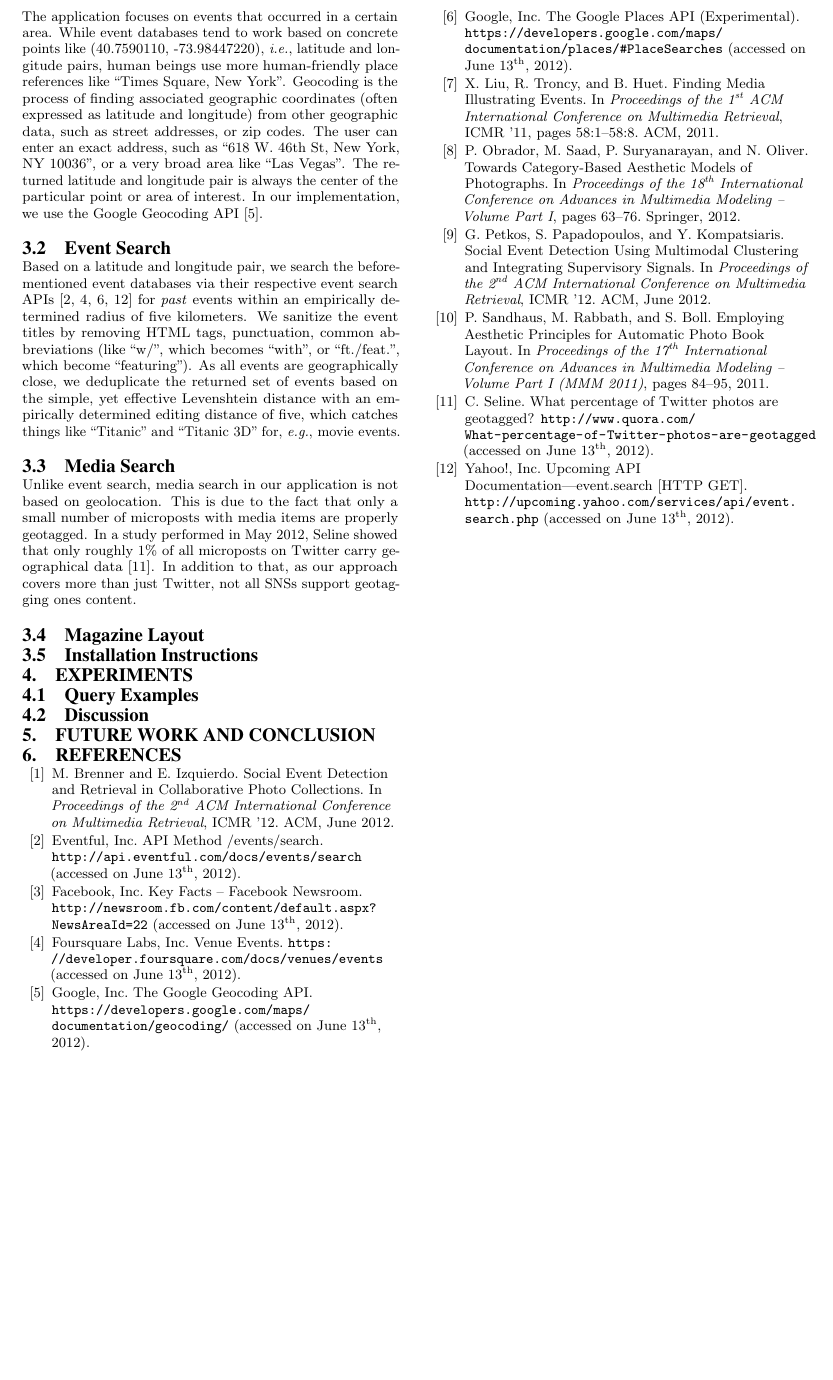
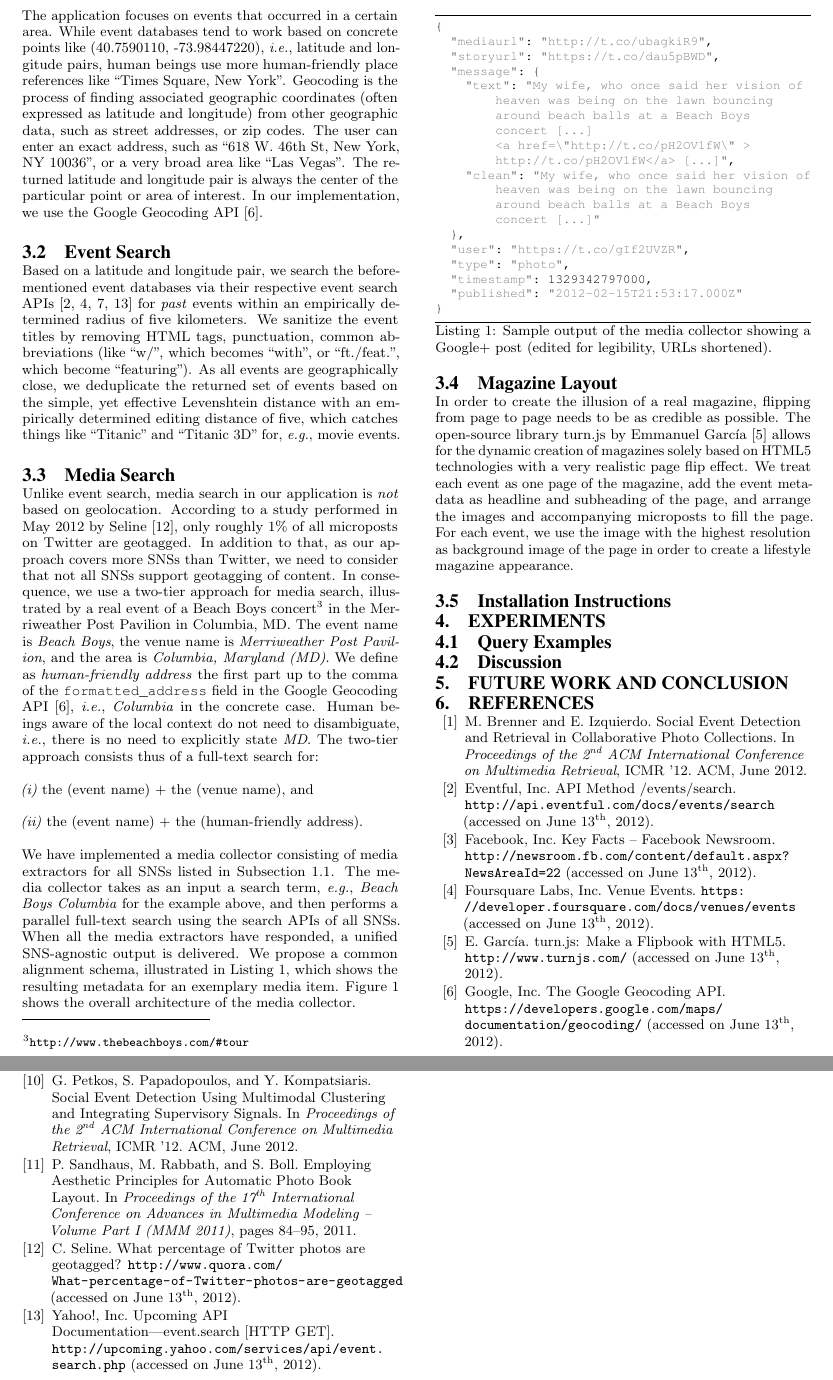
Before and after one commit to tomayac/acmmm2012grandchallenge, a LaTeX paper (paper/acm2012grandchallenge.tex, which reads paper/acm2012grandchallenge.bib): part of page 2 of 3 before the commit and two parts of pages 2 and 3 of 3 after it, the two joined at a grey line, cut so that both start at the same text, the shorter picture padded with empty space. Compiled offline with pdfLaTeX.

Commit message:
Added Media Search and Magazine Layout subsection.

```diff
--- a/paper/acm2012grandchallenge.bib
+++ b/paper/acm2012grandchallenge.bib
@@ -105,3 +105,11 @@
   year = 2012,
   month = May
 }
+
+@online{TurnJs2012,
+  author = {Emmanuel García},
+  title = {{turn.js: Make a Flipbook with HTML5}},
+  note = {\url{http://www.turnjs.com/} (accessed on June 13\ts{th}, 2012)}
+  year = 2012,
+  month = Jun
+}
--- a/paper/acm2012grandchallenge.tex
+++ b/paper/acm2012grandchallenge.tex
@@ -207,13 +228,36 @@ with an empirically determined editing distance of five,
 which catches things like ``Titanic'' and ``Titanic 3D'' for, \emph{e.g.}, movie events.
 
 \subsection{Media Search}
-Unlike event search, media search in our application is not based on geolocation.
-This is due to the fact that only a small number of microposts with media items
-are properly geotagged.
-In a~study performed in May 2012, Seline showed that only roughly 1\% of all microposts
-on Twitter carry geographical data~\cite{Quora2012}.
-In addition to that, as our approach covers more than just Twitter,
-not all SNSs support geotagging ones content.
+Unlike event search, media search in our application is \emph{not} based on geolocation.
+According to a~study performed in May 2012 by Seline~\cite{Quora2012},
+only roughly 1\% of all microposts on Twitter are geotagged.
+In addition to that, as our approach covers more SNSs than Twitter,
+we need to consider that not all SNSs support geotagging of content.
+In consequence, we use a two-tier approach for media search,
+illustrated by a real event of a Beach Boys
+concert\footnote{\url{http://www.thebeachboys.com/#tour}}
+in the Merriweather Post Pavilion in Columbia, MD.
+The event name is \emph{Beach Boys},
+the venue name is \emph{Merriweather Post Pavilion},
+and the area is \emph{Columbia, Maryland (MD)}.
+We define as \emph{human-friendly address}
+the first part up to the comma of the \texttt{formatted\_address} field
+in the Google Geocoding API~\cite{Geocoding2012},
+\emph{i.e.}, \emph{Columbia} in the concrete case.
+Human beings aware of the local context do not need to disambiguate, \emph{i.e.},
+there is no need to explicitly state \emph{MD}.
+The two-tier approach consists thus of a full-text search for:
 
+\emph{(i)} the (event name) $+$ the (venue name), and
 
-\begin{figure*}
+\emph{(ii)} the (event name) $+$ the (human-friendly address).
+
+We have implemented a media collector consisting of media extractors for all SNSs
+listed in \autoref{sec:social-networks}.
+The media collector takes as an input a search term, \emph{e.g.},
+\emph{Beach Boys Columbia} for the example above,
+and then performs a parallel full-text search using the search APIs of all SNSs.
+When all the media extractors have responded, a unified SNS-agnostic output is delivered.
+We propose a common alignment schema, illustrated in
+\autoref{lst:media}, which shows the resulting metadata for an exemplary media item.
+\autoref{fig:architecture} shows the overall architecture of the media collector.
@@ -223,7 +269,40 @@ not all SNSs support geotagging ones content.
 \label{fig:architecture}
 \end{figure*}
 
+\begin{lstlisting}[language=JavaScript,caption={Sample output of the media collector showing a \mbox{Google+} post (edited for legibility, URLs shortened).},label={lst:media}]
+{
+  "mediaurl": "http://t.co/ubagkiR9",
+  "storyurl": "https://t.co/dau5pBWD",
+  "message": {
+    "text": "My wife, who once said her vision of
+        heaven was being on the lawn bouncing
+        around beach balls at a Beach Boys
+        concert [...]
+        <a href=\"http://t.co/pH2OV1fW\" >
+        http://t.co/pH2OV1fW</a> [...]",
+    "clean": "My wife, who once said her vision of
+        heaven was being on the lawn bouncing
+        around beach balls at a Beach Boys
+        concert [...]"
+  },
+  "user": "https://t.co/gIf2UVZR",
+  "type": "photo",
+  "timestamp": 1329342797000,
+  "published": "2012-02-15T21:53:17.000Z"
+}
+\end{lstlisting}
+
 \subsection{Magazine Layout}
+In order to create the illusion of a real magazine,
+flipping from page to page needs to be as credible as possible.
+The open-source library turn.js by Emmanuel García~\cite{TurnJs2012}
+allows for the dynamic creation of magazines solely based on HTML5 technologies
+with a very realistic page flip effect.
+We treat each event as one page of the magazine,
+add the event metadata as headline and subheading of the page,
+and arrange the images and accompanying microposts to fill the page.
+For each event, we use the image with the highest resolution
+as background image of the page in order to create a lifestyle magazine appearance.
 
 \subsection{Installation Instructions}
 
```
Also changed, not shown: paper/acm2012grandchallenge.tex (27 more changed lines).
